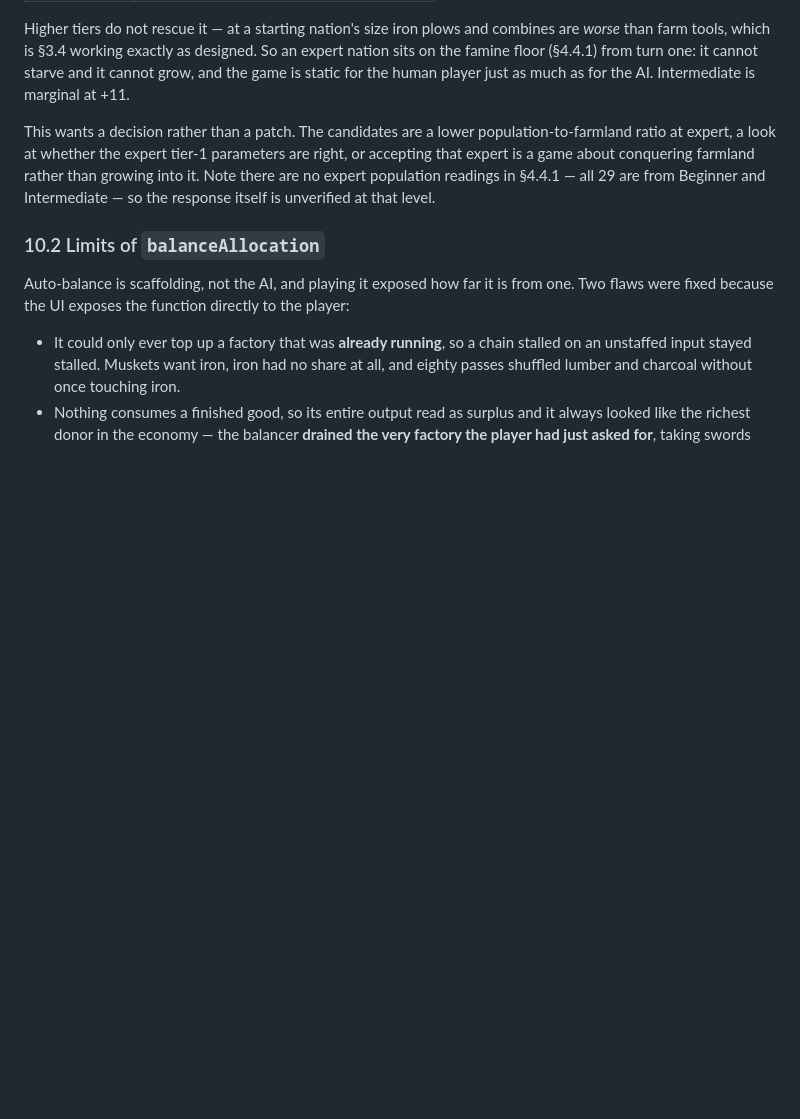
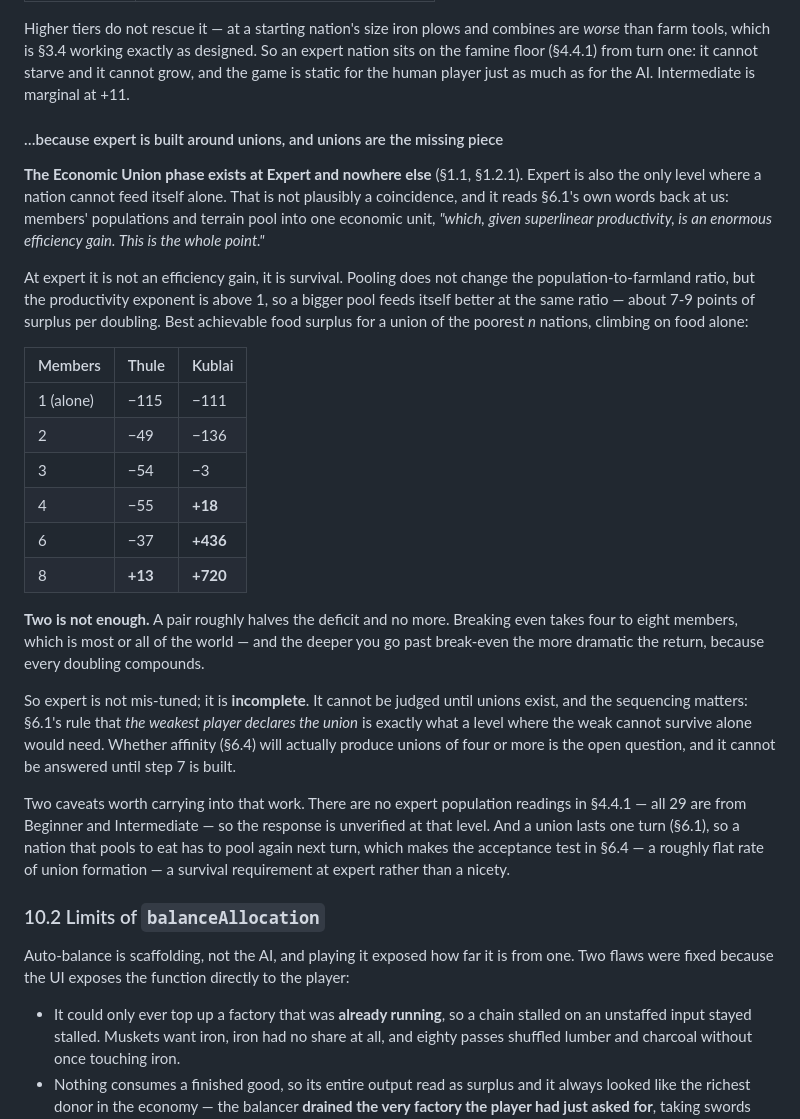
Before and after one commit to damdavid/guns-or-butter, a Markdown page: docs/MECHANICS-SPEC.md, the part around the change. Drawn GitHub-style; blank space fills up the shorter version.

Commit message:
Expert is built around unions, not mis-tuned
Asked whether two expert nations in a union could feed themselves. They
cannot — a pair roughly halves the deficit and stops there, -115 to -49 on
Thule. Breaking even takes four to eight members.

The reason that matters: the Economic Union phase exists at Expert and nowhere
else (§1.1), and Expert is the only level where a nation cannot feed itself
alone. §6.1 says pooling populations and terrain is "an enormous efficiency
gain. This is the whole point." At expert it is not a gain, it is survival.

Measured, best achievable food surplus by union size, climbing on food alone:

  members    Thule   Kublai
  1 (alone)   -115     -111
  2            -49     -136
  3            -54       -3
  4            -55      +18
  6            -37     +436
  8            +13     +720

Pooling does not change the population-to-farmland ratio, but the exponent is
above 1, so a bigger pool feeds itself better at the same ratio — roughly 7-9
points of surplus per doubling, compounding.

So expert is incomplete rather than broken, and §10.3's call for a balance
decision was premature: it cannot be judged until unions exist. §6.1's rule
that the *weakest* player declares the union is exactly what a level where the
weak cannot survive alone would need.

Co-Authored-By: Claude Opus 5 (1M context) <noreply@anthropic.com>

```diff
--- a/docs/MECHANICS-SPEC.md
+++ b/docs/MECHANICS-SPEC.md
@@ -2004,11 +2004,43 @@ sits on the famine floor (§4.4.1) from turn one: it cannot starve and it cannot
 and the game is static for the human player just as much as for the AI. Intermediate is
 marginal at +11.
 
-This wants a decision rather than a patch. The candidates are a lower
-population-to-farmland ratio at expert, a look at whether the expert tier-1 parameters
-are right, or accepting that expert is a game about conquering farmland rather than
-growing into it. Note there are no expert population readings in §4.4.1 — all 29 are
-from Beginner and Intermediate — so the response itself is unverified at that level.
+#### …because expert is built around unions, and unions are the missing piece
+
+**The Economic Union phase exists at Expert and nowhere else** (§1.1, §1.2.1). Expert is
+also the only level where a nation cannot feed itself alone. That is not plausibly a
+coincidence, and it reads §6.1's own words back at us: members' populations and terrain
+pool into one economic unit, *"which, given superlinear productivity, is an enormous
+efficiency gain. This is the whole point."*
+
+At expert it is not an efficiency gain, it is survival. Pooling does not change the
+population-to-farmland ratio, but the productivity exponent is above 1, so a bigger pool
+feeds itself better at the same ratio — about 7-9 points of surplus per doubling. Best
+achievable food surplus for a union of the poorest *n* nations, climbing on food alone:
+
+| Members | Thule | Kublai |
+| --- | --- | --- |
+| 1 (alone) | −115 | −111 |
+| 2 | −49 | −136 |
+| 3 | −54 | −3 |
+| 4 | −55 | **+18** |
+| 6 | −37 | **+436** |
+| 8 | **+13** | **+720** |
+
+**Two is not enough.** A pair roughly halves the deficit and no more. Breaking even takes
+four to eight members, which is most or all of the world — and the deeper you go past
+break-even the more dramatic the return, because every doubling compounds.
+
+So expert is not mis-tuned; it is **incomplete**. It cannot be judged until unions exist,
+and the sequencing matters: §6.1's rule that *the weakest player declares the union* is
+exactly what a level where the weak cannot survive alone would need. Whether affinity
+(§6.4) will actually produce unions of four or more is the open question, and it cannot
+be answered until step 7 is built.
+
+Two caveats worth carrying into that work. There are no expert population readings in
+§4.4.1 — all 29 are from Beginner and Intermediate — so the response is unverified at
+that level. And a union lasts one turn (§6.1), so a nation that pools to eat has to pool
+again next turn, which makes the acceptance test in §6.4 — a roughly flat rate of union
+formation — a survival requirement at expert rather than a nicety.
 
 ### 10.2 Limits of `balanceAllocation`
 
```
